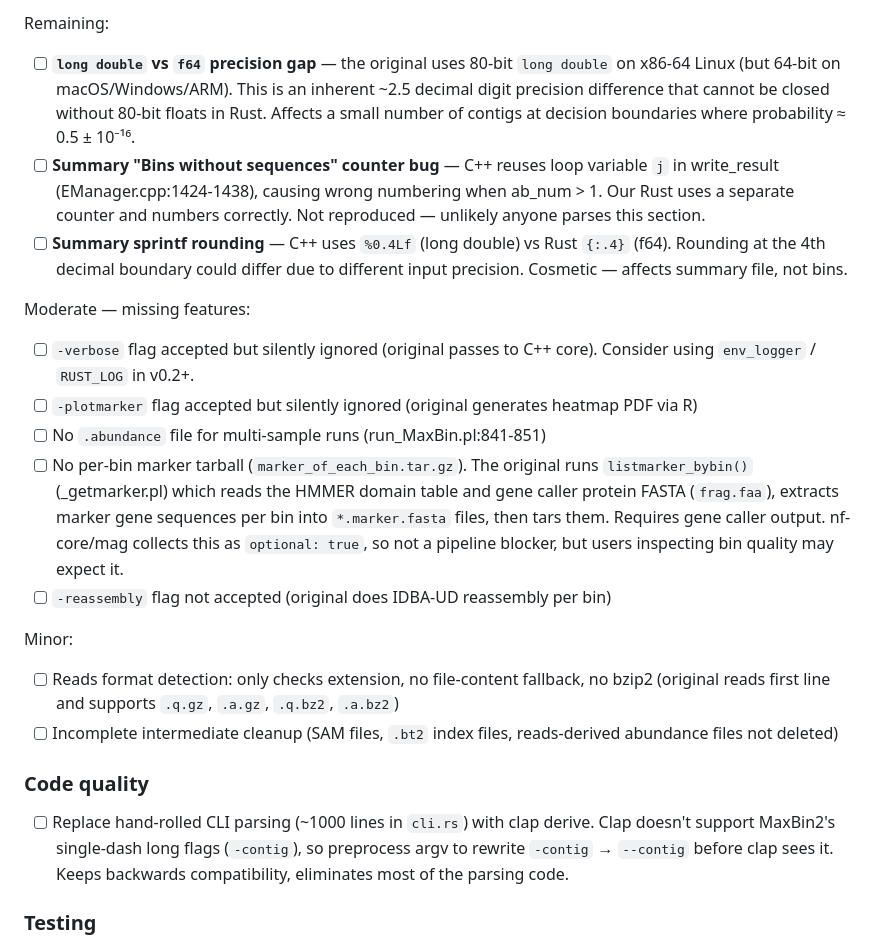
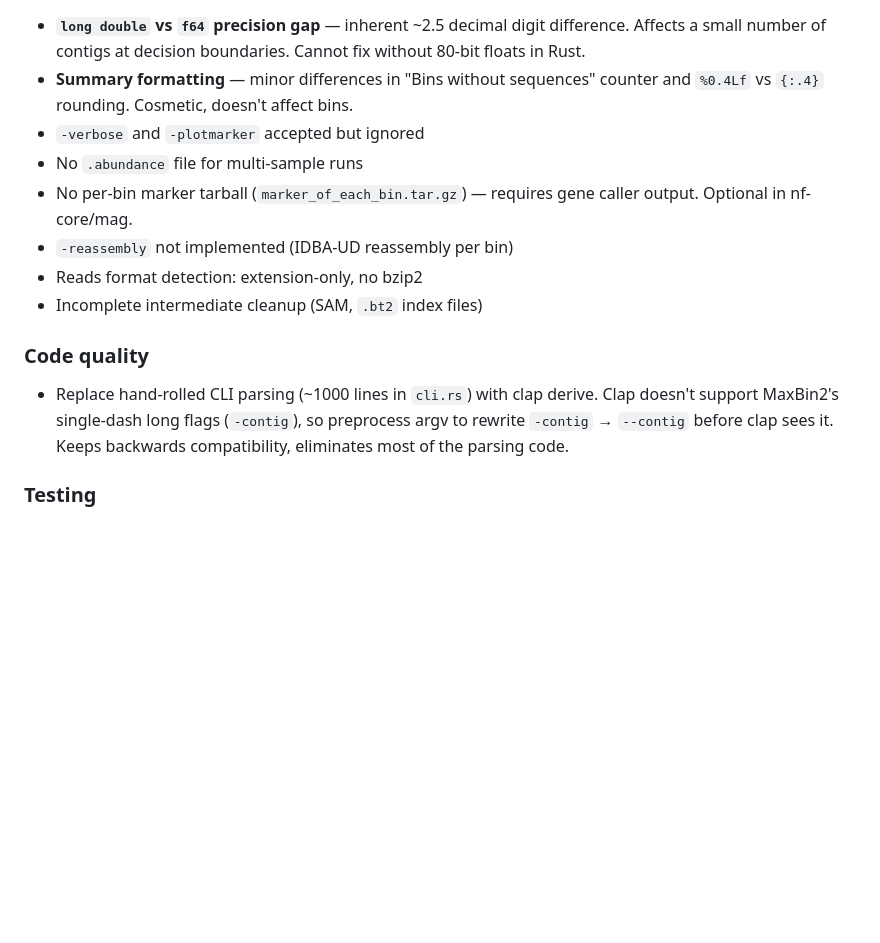
Before and after one commit to werner291/maxbin-rs, a Markdown page: TODO.md, the part around one of its changes. GitHub-like rendering; blank space fills up the shorter version.

```diff
--- a/TODO.md
+++ b/TODO.md
@@ -102,43 +43,20 @@ lack of ongoing maintenance rather than poor original engineering.
 
-Remaining:
-
-- [ ] **`long double` vs `f64` precision gap** — the original uses 80-bit
-  `long double` on x86-64 Linux (but 64-bit on macOS/Windows/ARM). This
-  is an inherent ~2.5 decimal digit precision difference that cannot be
-  closed without 80-bit floats in Rust. Affects a small number of contigs
-  at decision boundaries where probability ≈ 0.5 ± 10⁻¹⁶.
-- [ ] **Summary "Bins without sequences" counter bug** — C++ reuses loop variable `j`
-  in write_result (EManager.cpp:1424-1438), causing wrong numbering when ab_num > 1.
-  Our Rust uses a separate counter and numbers correctly. Not reproduced — unlikely
-  anyone parses this section.
-- [ ] **Summary sprintf rounding** — C++ uses `%0.4Lf` (long double) vs Rust `{:.4}`
-  (f64). Rounding at the 4th decimal boundary could differ due to different input
-  precision. Cosmetic — affects summary file, not bins.
-
-Moderate — missing features:
-
-- [ ] `-verbose` flag accepted but silently ignored (original passes to C++ core).
-  Consider using `env_logger` / `RUST_LOG` in v0.2+.
-- [ ] `-plotmarker` flag accepted but silently ignored (original generates heatmap PDF via R)
-- [ ] No `.abundance` file for multi-sample runs (run_MaxBin.pl:841-851)
-- [ ] No per-bin marker tarball (`marker_of_each_bin.tar.gz`). The original runs
-  `listmarker_bybin()` (_getmarker.pl) which reads the HMMER domain table and
-  gene caller protein FASTA (`frag.faa`), extracts marker gene sequences per bin
-  into `*.marker.fasta` files, then tars them. Requires gene caller output.
-  nf-core/mag collects this as `optional: true`, so not a pipeline blocker, but
-  users inspecting bin quality may expect it.
-- [ ] `-reassembly` flag not accepted (original does IDBA-UD reassembly per bin)
-
-Minor:
-
-- [ ] Reads format detection: only checks extension, no file-content fallback, no bzip2
-  (original reads first line and supports `.q.gz`, `.a.gz`, `.q.bz2`, `.a.bz2`)
-- [ ] Incomplete intermediate cleanup (SAM files, `.bt2` index files, reads-derived
-  abundance files not deleted)
+- **`long double` vs `f64` precision gap** — inherent ~2.5 decimal digit
+  difference. Affects a small number of contigs at decision boundaries.
+  Cannot fix without 80-bit floats in Rust.
+- **Summary formatting** — minor differences in "Bins without sequences"
+  counter and `%0.4Lf` vs `{:.4}` rounding. Cosmetic, doesn't affect bins.
+- `-verbose` and `-plotmarker` accepted but ignored
+- No `.abundance` file for multi-sample runs
+- No per-bin marker tarball (`marker_of_each_bin.tar.gz`) — requires gene
+  caller output. Optional in nf-core/mag.
+- `-reassembly` not implemented (IDBA-UD reassembly per bin)
+- Reads format detection: extension-only, no bzip2
+- Incomplete intermediate cleanup (SAM, `.bt2` index files)
 
 ### Code quality
 
-- [ ] Replace hand-rolled CLI parsing (~1000 lines in `cli.rs`) with clap derive.
+- Replace hand-rolled CLI parsing (~1000 lines in `cli.rs`) with clap derive.
   Clap doesn't support MaxBin2's single-dash long flags (`-contig`), so preprocess
   argv to rewrite `-contig` → `--contig` before clap sees it. Keeps backwards
   compatibility, eliminates most of the parsing code.
```
Also changed, not shown: other parts of TODO.md (+7 -66 lines).
